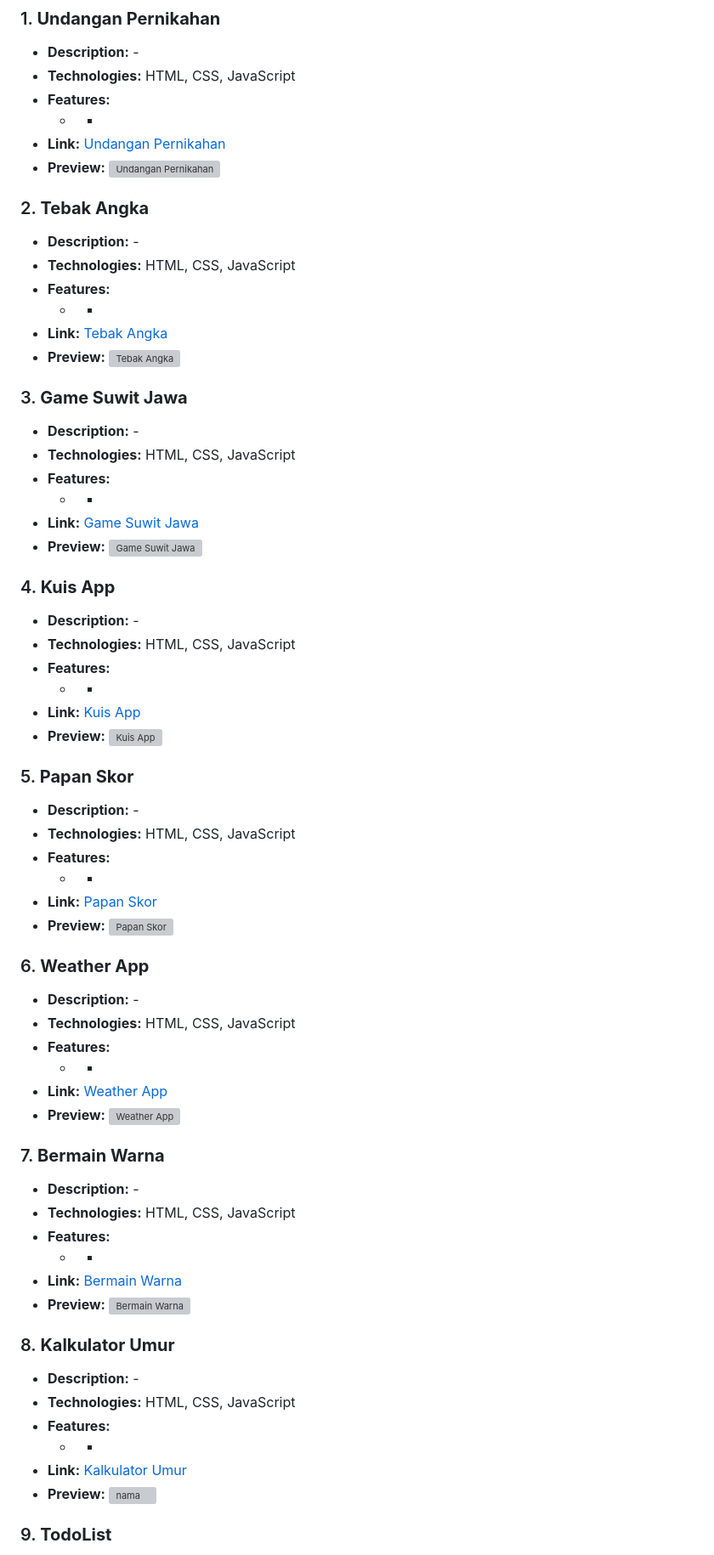
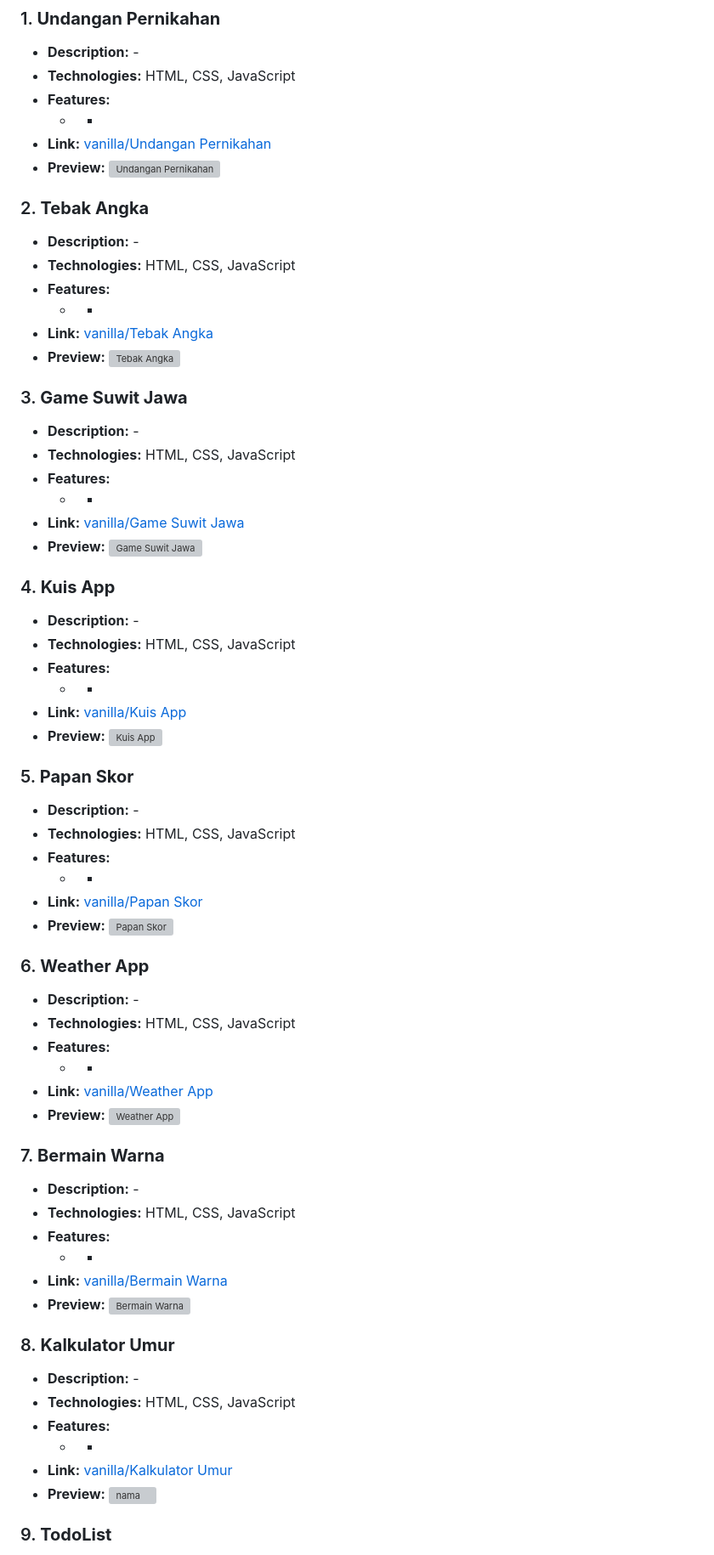
Before and after one commit to Aditypraa/Mini-Project, a Markdown page: README.md, the part around one of its changes. Shown at 85% size. Drawn GitHub-style; grey boxes are pictures that could not be loaded.

Commit message:
refactor : change name link branch

```diff
--- a/README.md
+++ b/README.md
@@ -10,7 +10,7 @@ Welcome to my JavaScript Projects repository! This branch contains a curated lis
 - **Technologies:** HTML, CSS, JavaScript
 - **Features:**
   - -
-- **Link:** [Undangan Pernikahan](https://github.com/Aditypraa/Javascript-Project/tree/vanilla/Undangan-Pernikahan)
+- **Link:** [vanilla/Undangan Pernikahan](https://github.com/Aditypraa/Javascript-Project/tree/vanilla/Undangan-Pernikahan)
 - **Preview:**
   ![Undangan Pernikahan](https://github.com/user-attachments/assets/1821f25d-302e-4b2c-8064-391cc6a413e2)
 
@@ -20,7 +20,7 @@ Welcome to my JavaScript Projects repository! This branch contains a curated lis
 - **Technologies:** HTML, CSS, JavaScript
 - **Features:**
   - -
-- **Link:** [Tebak Angka](https://github.com/Aditypraa/Javascript-Project/tree/vanilla/Tebak-Angka123)
+- **Link:** [vanilla/Tebak Angka](https://github.com/Aditypraa/Javascript-Project/tree/vanilla/Tebak-Angka123)
 - **Preview:**
   ![Tebak Angka](https://github.com/user-attachments/assets/58a71265-bcb5-4dce-a14d-d50710fd3364)
 
@@ -30,7 +30,7 @@ Welcome to my JavaScript Projects repository! This branch contains a curated lis
 - **Technologies:** HTML, CSS, JavaScript
 - **Features:**
   - -
-- **Link:** [Game Suwit Jawa](https://github.com/Aditypraa/Javascript-Project/tree/vanilla/Game-Suwit-Jawa)
+- **Link:** [vanilla/Game Suwit Jawa](https://github.com/Aditypraa/Javascript-Project/tree/vanilla/Game-Suwit-Jawa)
 - **Preview:**
   ![Game Suwit Jawa](https://github.com/user-attachments/assets/95ec3dfb-0f1b-4d45-8dcc-78db3dbef473)
 
@@ -40,7 +40,7 @@ Welcome to my JavaScript Projects repository! This branch contains a curated lis
 - **Technologies:** HTML, CSS, JavaScript
 - **Features:**
   - -
-- **Link:** [Kuis App](https://github.com/Aditypraa/Javascript-Project/tree/vanilla/Kuis-App)
+- **Link:** [vanilla/Kuis App](https://github.com/Aditypraa/Javascript-Project/tree/vanilla/Kuis-App)
 - **Preview:**
   ![Kuis App](https://github.com/user-attachments/assets/faf02082-d4f0-40c8-b41f-25b89f16afb5)
 
@@ -50,7 +50,7 @@ Welcome to my JavaScript Projects repository! This branch contains a curated lis
 - **Technologies:** HTML, CSS, JavaScript
 - **Features:**
   - -
-- **Link:** [Papan Skor](https://github.com/Aditypraa/Javascript-Project/tree/vanilla/Papan-Skor)
+- **Link:** [vanilla/Papan Skor](https://github.com/Aditypraa/Javascript-Project/tree/vanilla/Papan-Skor)
 - **Preview:**
   ![Papan Skor](https://github.com/user-attachments/assets/9aa43359-521a-413c-acfb-a1d04b33bd3f)
 
@@ -60,7 +60,7 @@ Welcome to my JavaScript Projects repository! This branch contains a curated lis
 - **Technologies:** HTML, CSS, JavaScript
 - **Features:**
   - -
-- **Link:** [Weather App](https://github.com/Aditypraa/Javascript-Project/tree/vanilla/Weather-App)
+- **Link:** [vanilla/Weather App](https://github.com/Aditypraa/Javascript-Project/tree/vanilla/Weather-App)
 - **Preview:**
   ![Weather App](https://github.com/user-attachments/assets/be2fce4f-457b-455e-a251-e49c4a2ddb06)
 
@@ -70,7 +70,7 @@ Welcome to my JavaScript Projects repository! This branch contains a curated lis
 - **Technologies:** HTML, CSS, JavaScript
 - **Features:**
   - -
-- **Link:** [Bermain Warna](https://github.com/Aditypraa/Javascript-Project/tree/vanilla/Bermain-Warna)
+- **Link:** [vanilla/Bermain Warna](https://github.com/Aditypraa/Javascript-Project/tree/vanilla/Bermain-Warna)
 - **Preview:**
   ![Bermain Warna](https://github.com/user-attachments/assets/61923e2b-95bb-4053-bf82-7b1fac19953c)
 
@@ -80,7 +80,7 @@ Welcome to my JavaScript Projects repository! This branch contains a curated lis
 - **Technologies:** HTML, CSS, JavaScript
 - **Features:**
   - -
-- **Link:** [Kalkulator Umur](https://github.com/Aditypraa/Javascript-Project/tree/vanilla/Kalkulator-Umur)
+- **Link:** [vanilla/Kalkulator Umur](https://github.com/Aditypraa/Javascript-Project/tree/vanilla/Kalkulator-Umur)
 - **Preview:**
   ![nama](https://github.com/user-attachments/assets/949af174-c949-41e1-88dc-090d1a05a61c)
 
```
Also changed, not shown: other parts of README.md (+18 -18 lines).
